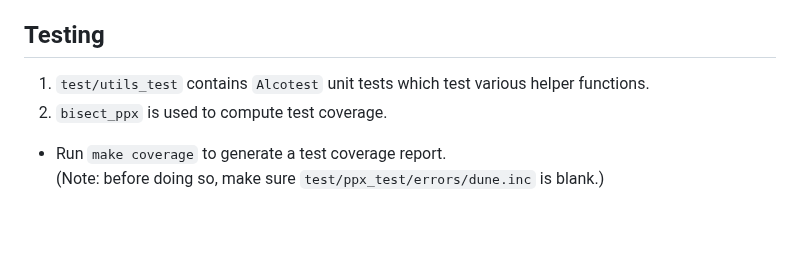
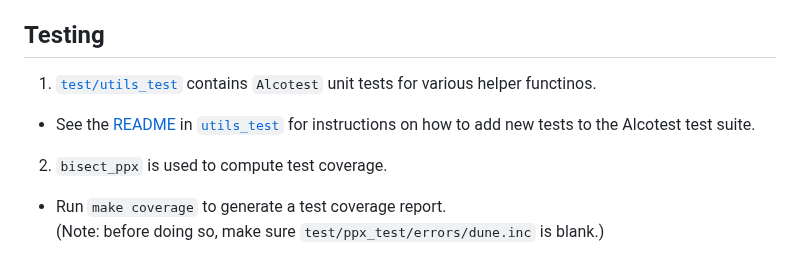
Before and after one commit to ngernest/mica, a Markdown page: README.md, the part around the change. Drawn GitHub-style; blank space fills up the shorter version.

```diff
--- a/README.md
+++ b/README.md
@@ -84,7 +84,9 @@ the main `mica` deriver which runs afterwards.
 
 
 ## Testing
-1. `test/utils_test` contains `Alcotest` unit tests which test various helper functions.
+1. [`test/utils_test`](./test/utils_test/) contains `Alcotest` unit tests for various helper functinos.
+- See the [README](./test/utils_test/README.md) in [`utils_test`](./test/utils_test/) for instructions
+on how to add new tests to the Alcotest test suite.
 2. `bisect_ppx` is used to compute test coverage.
 - Run `make coverage` to generate a test coverage report.
 (Note: before doing so, make sure `test/ppx_test/errors/dune.inc` is blank.)
```
